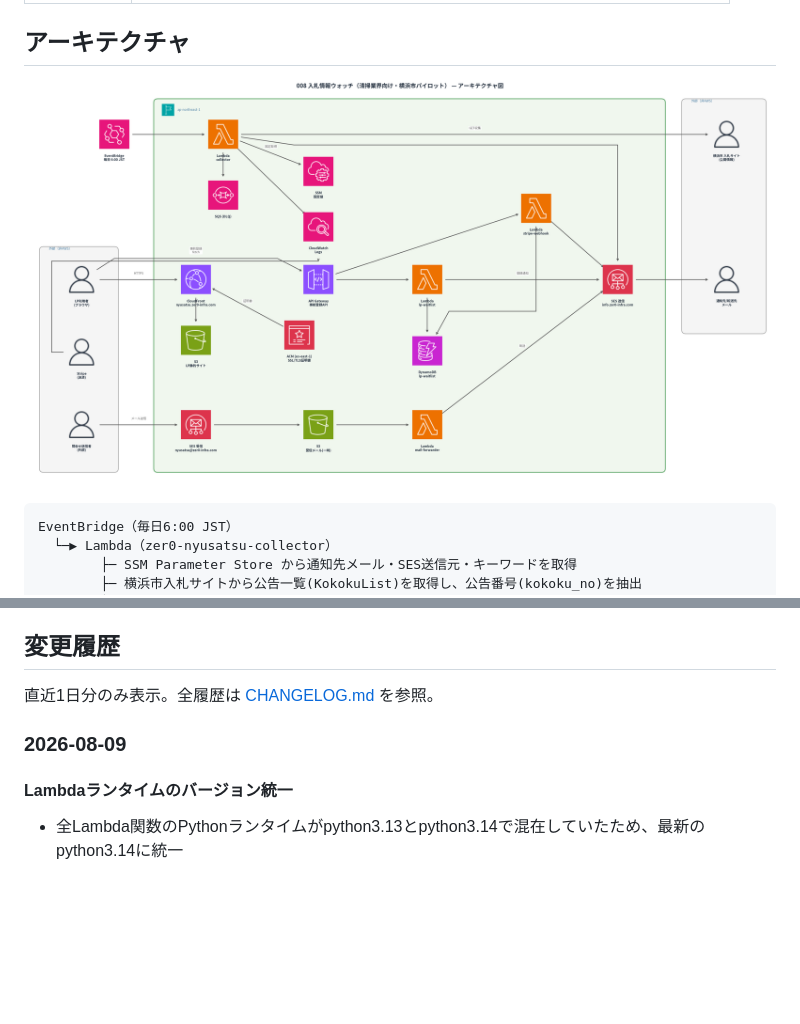
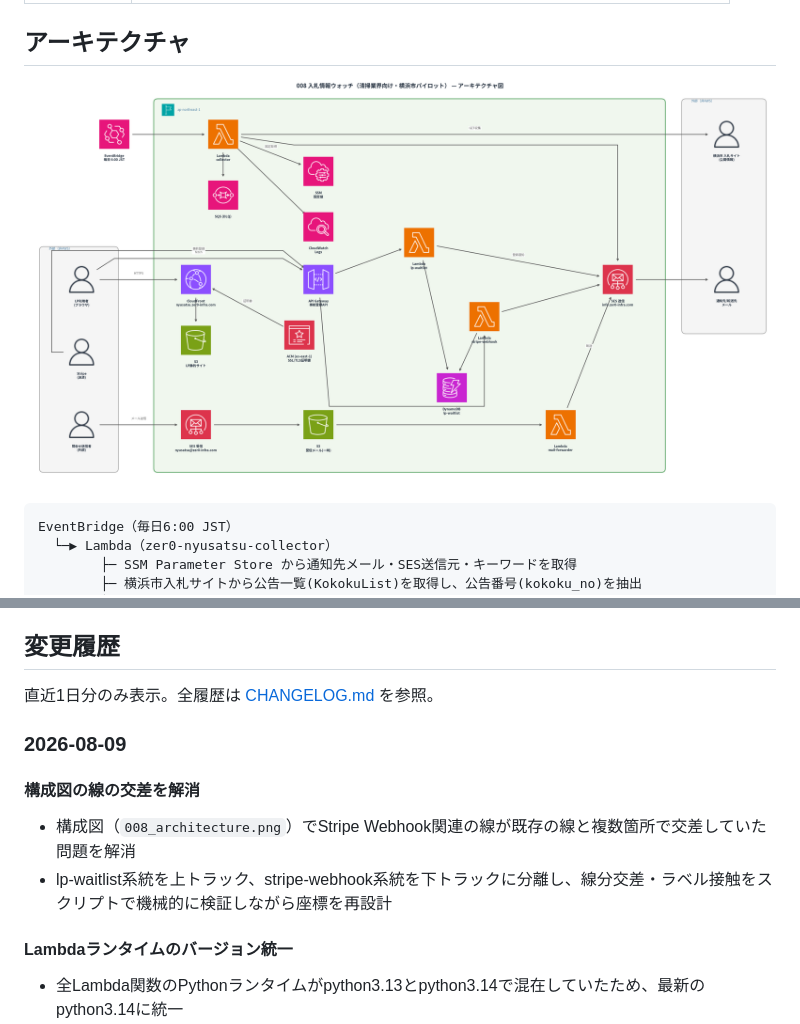
Before and after one commit to Zer0-1179/Zer0-public, a Markdown page: 008_nyusatsu-notify-bot/docs-public/README.md, 2 parts joined by grey strips. Rendered like a GitHub page; pictures changed too: 008_nyusatsu-notify-bot/images/008_architecture.png; blank space fills up the shorter version.

```diff
--- a/008_nyusatsu-notify-bot/docs-public/README.md
+++ b/008_nyusatsu-notify-bot/docs-public/README.md
@@ -215,6 +215,11 @@ Fableでの調査比較の結果、以下の理由で横浜市を選定した。
 
 ### 2026-08-09
 
+#### 構成図の線の交差を解消
+
+- 構成図（`008_architecture.png`）でStripe Webhook関連の線が既存の線と複数箇所で交差していた問題を解消
+- lp-waitlist系統を上トラック、stripe-webhook系統を下トラックに分離し、線分交差・ラベル接触をスクリプトで機械的に検証しながら座標を再設計
+
 #### Lambdaランタイムのバージョン統一
 
 - 全Lambda関数のPythonランタイムがpython3.13とpython3.14で混在していたため、最新のpython3.14に統一
```
Also changed, not shown: 008_nyusatsu-notify-bot/docs-public/CHANGELOG.md (+7 -0 lines), 1 other file.
